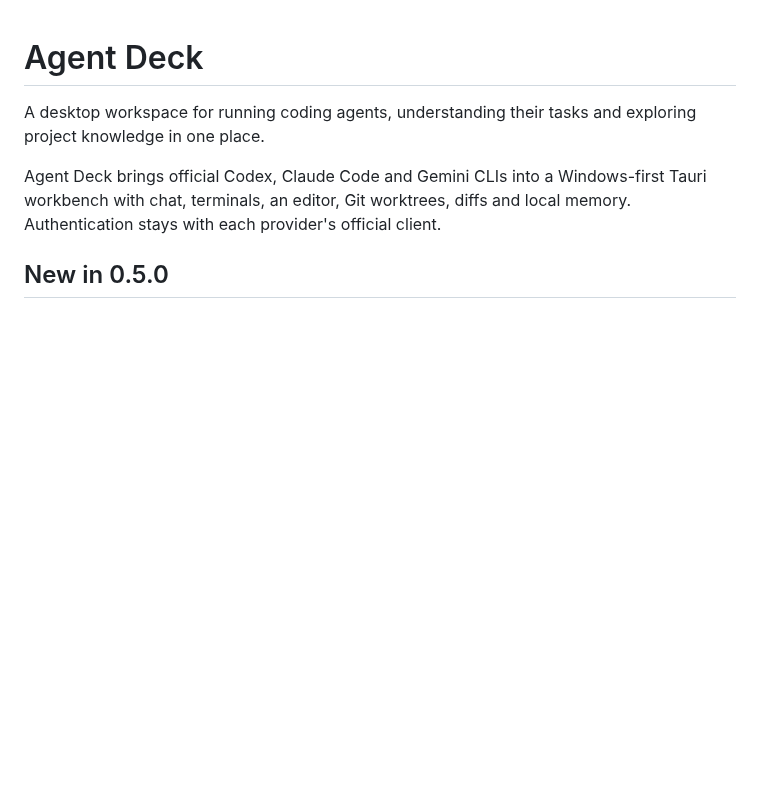
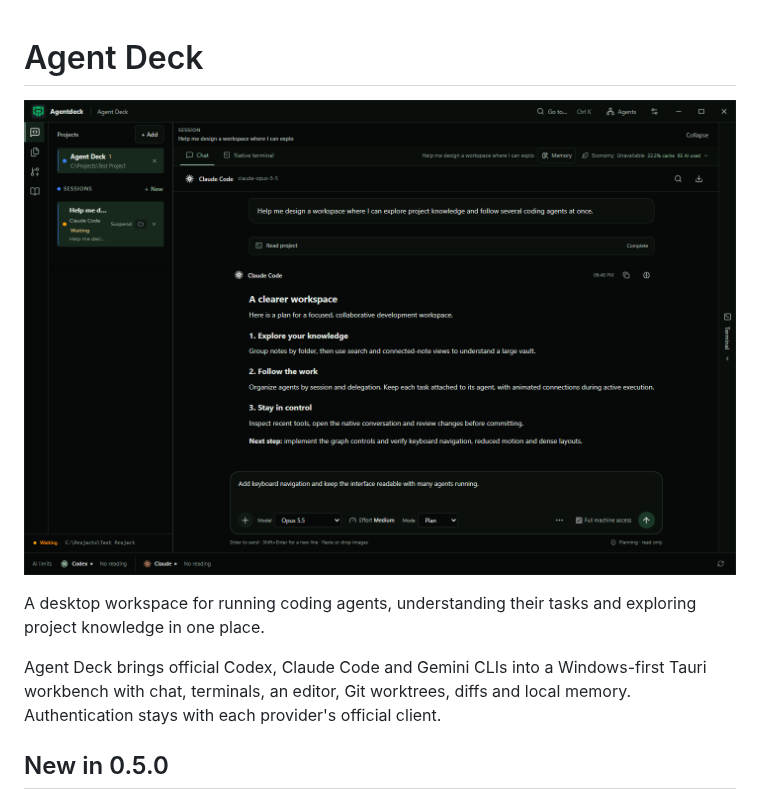
Before and after one commit to arthurhpabreu/agentdeck, a Markdown page: README.md, the part around the change. GitHub-like rendering; pictures changed too: docs/images/chat-workspace-en.png (added); blank space fills up the shorter version.

Commit message:
docs: showcase English chat workspace below README title

```diff
--- a/README.md
+++ b/README.md
@@ -1,4 +1,6 @@
 # Agent Deck
+
+![Agent Deck chat workspace in English with a synthetic example conversation](docs/images/chat-workspace-en.png)
 
 A desktop workspace for running coding agents, understanding their tasks and exploring project knowledge in one place.
 
```
